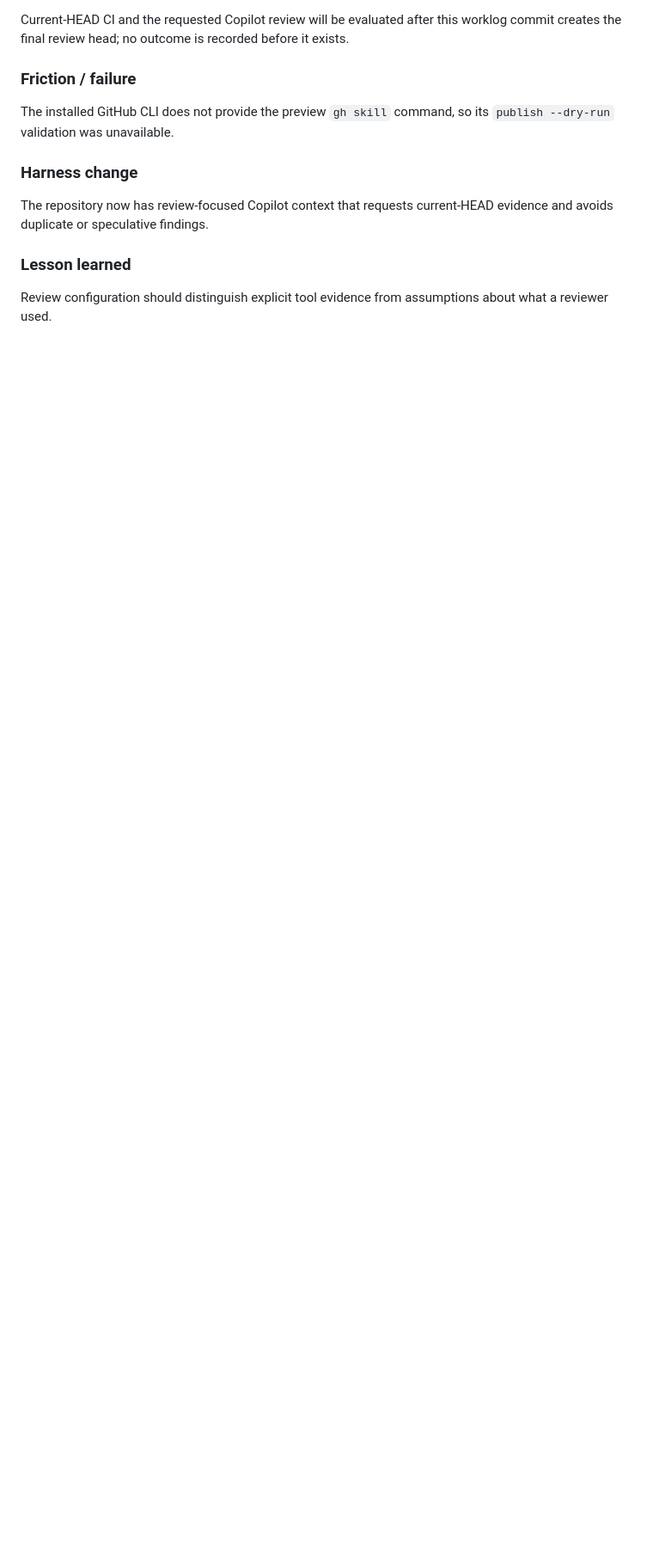
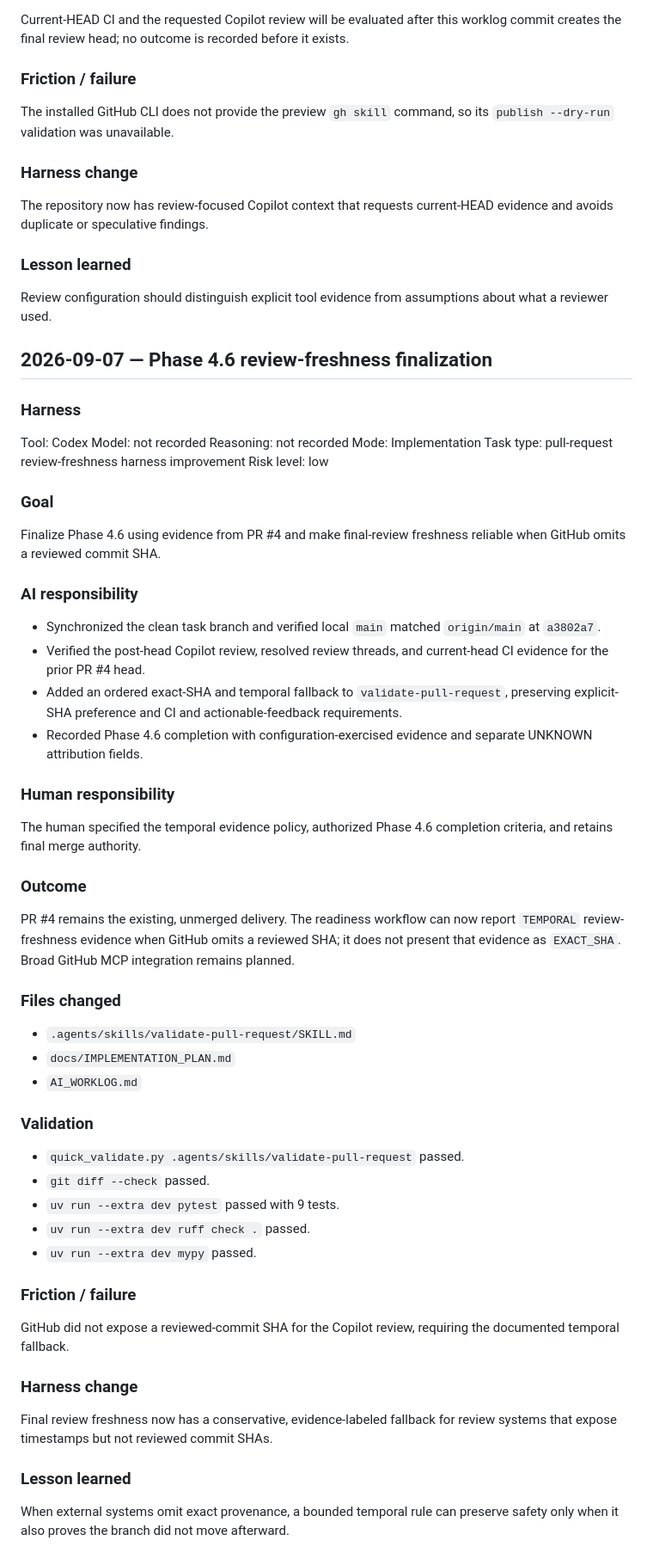
Before and after one commit to aneq05/coding_assistant_demo_repo, a Markdown page: AI_WORKLOG.md, the part around the change. Shown at 86% size. Rendered like a GitHub page; blank space fills up the shorter version.

Commit message:
docs: record Phase 4.6 finalization

```diff
--- a/AI_WORKLOG.md
+++ b/AI_WORKLOG.md
@@ -844,3 +844,72 @@ current-HEAD evidence and avoids duplicate or speculative findings.
 
 Review configuration should distinguish explicit tool evidence from assumptions
 about what a reviewer used.
+
+## 2026-09-07 — Phase 4.6 review-freshness finalization
+
+### Harness
+
+Tool: Codex
+Model: not recorded
+Reasoning: not recorded
+Mode: Implementation
+Task type: pull-request review-freshness harness improvement
+Risk level: low
+
+### Goal
+
+Finalize Phase 4.6 using evidence from PR #4 and make final-review freshness
+reliable when GitHub omits a reviewed commit SHA.
+
+### AI responsibility
+
+- Synchronized the clean task branch and verified local `main` matched
+  `origin/main` at `a3802a7`.
+- Verified the post-head Copilot review, resolved review threads, and
+  current-head CI evidence for the prior PR #4 head.
+- Added an ordered exact-SHA and temporal fallback to
+  `validate-pull-request`, preserving explicit-SHA preference and CI and
+  actionable-feedback requirements.
+- Recorded Phase 4.6 completion with configuration-exercised evidence and
+  separate UNKNOWN attribution fields.
+
+### Human responsibility
+
+The human specified the temporal evidence policy, authorized Phase 4.6
+completion criteria, and retains final merge authority.
+
+### Outcome
+
+PR #4 remains the existing, unmerged delivery. The readiness workflow can now
+report `TEMPORAL` review-freshness evidence when GitHub omits a reviewed SHA;
+it does not present that evidence as `EXACT_SHA`. Broad GitHub MCP integration
+remains planned.
+
+### Files changed
+
+- `.agents/skills/validate-pull-request/SKILL.md`
+- `docs/IMPLEMENTATION_PLAN.md`
+- `AI_WORKLOG.md`
+
+### Validation
+
+- `quick_validate.py .agents/skills/validate-pull-request` passed.
+- `git diff --check` passed.
+- `uv run --extra dev pytest` passed with 9 tests.
+- `uv run --extra dev ruff check .` passed.
+- `uv run --extra dev mypy` passed.
+
+### Friction / failure
+
+GitHub did not expose a reviewed-commit SHA for the Copilot review, requiring
+the documented temporal fallback.
+
+### Harness change
+
+Final review freshness now has a conservative, evidence-labeled fallback for
+review systems that expose timestamps but not reviewed commit SHAs.
+
+### Lesson learned
+
+When external systems omit exact provenance, a bounded temporal rule can
+preserve safety only when it also proves the branch did not move afterward.
```
